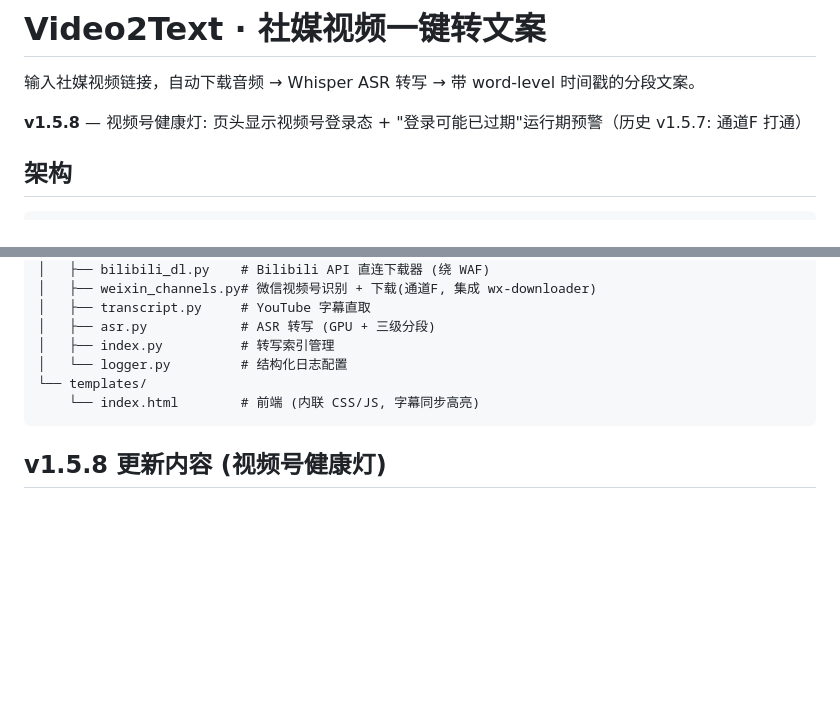
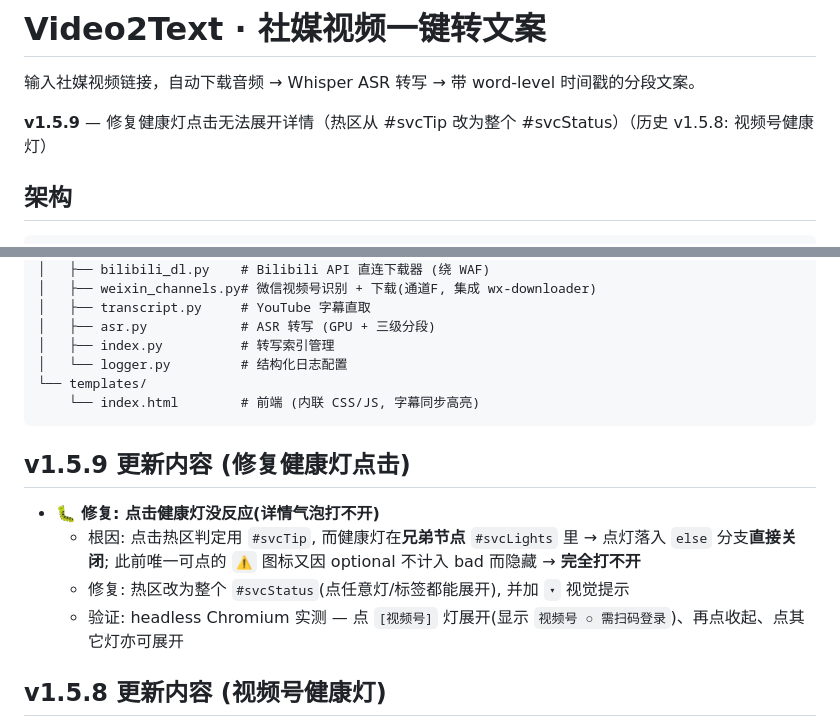
Before and after one commit to SCTS-TJ/Video2Text, a Markdown page: README.md, 2 parts joined by grey strips. Drawn GitHub-style; blank space fills up the shorter version.

Commit message:
docs: README v1.5.9 (健康灯点击修复)

````diff
--- a/README.md
+++ b/README.md
@@ -2,7 +2,7 @@
 
 输入社媒视频链接，自动下载音频 → Whisper ASR 转写 → 带 word-level 时间戳的分段文案。
 
-**v1.5.8** — 视频号健康灯: 页头显示视频号登录态 + "登录可能已过期"运行期预警（历史 v1.5.7: 通道F 打通）
+**v1.5.9** — 修复健康灯点击无法展开详情（热区从 #svcTip 改为整个 #svcStatus）（历史 v1.5.8: 视频号健康灯）
 
 ## 架构
 
@@ -111,6 +111,13 @@ Video2Text/
     └── index.html        # 前端 (内联 CSS/JS, 字幕同步高亮)
 ```
 
+## v1.5.9 更新内容 (修复健康灯点击)
+
+- 🐛 **修复: 点击健康灯没反应(详情气泡打不开)**
+  - 根因: 点击热区判定用 `#svcTip`, 而健康灯在**兄弟节点** `#svcLights` 里 → 点灯落入 `else` 分支**直接关闭**; 此前唯一可点的 `⚠` 图标又因 optional 不计入 bad 而隐藏 → **完全打不开**
+  - 修复: 热区改为整个 `#svcStatus`(点任意灯/标签都能展开), 并加 `▾` 视觉提示
+  - 验证: headless Chromium 实测 — 点 `[视频号]` 灯展开(显示 `视频号 ○ 需扫码登录`)、再点收起、点其它灯亦可展开
+
 ## v1.5.8 更新内容 (视频号健康灯)
 
 - 🚦 **页头新增「视频号」健康灯**: `/api/health` 返回 `wechat` 服务(标 `optional`)
````
